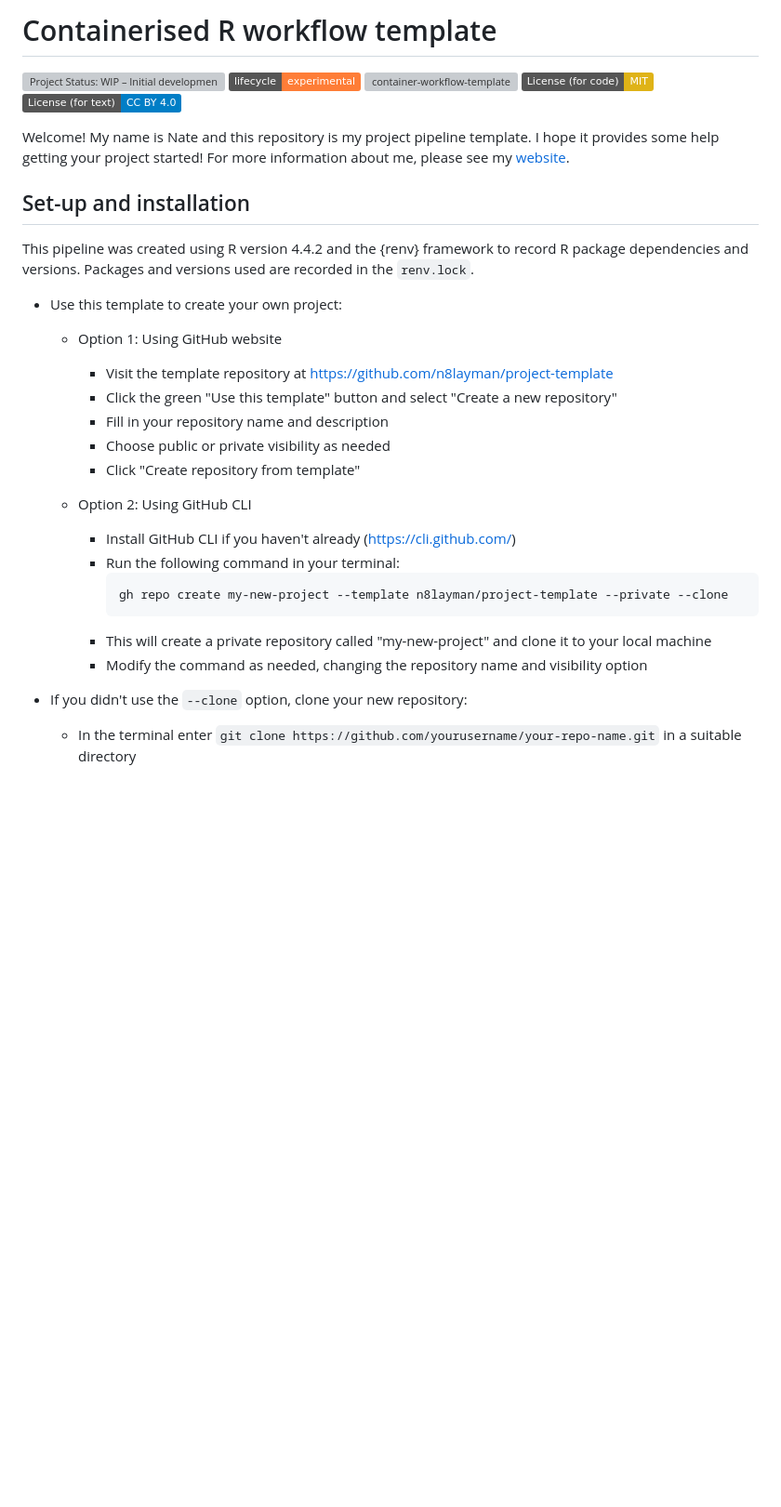
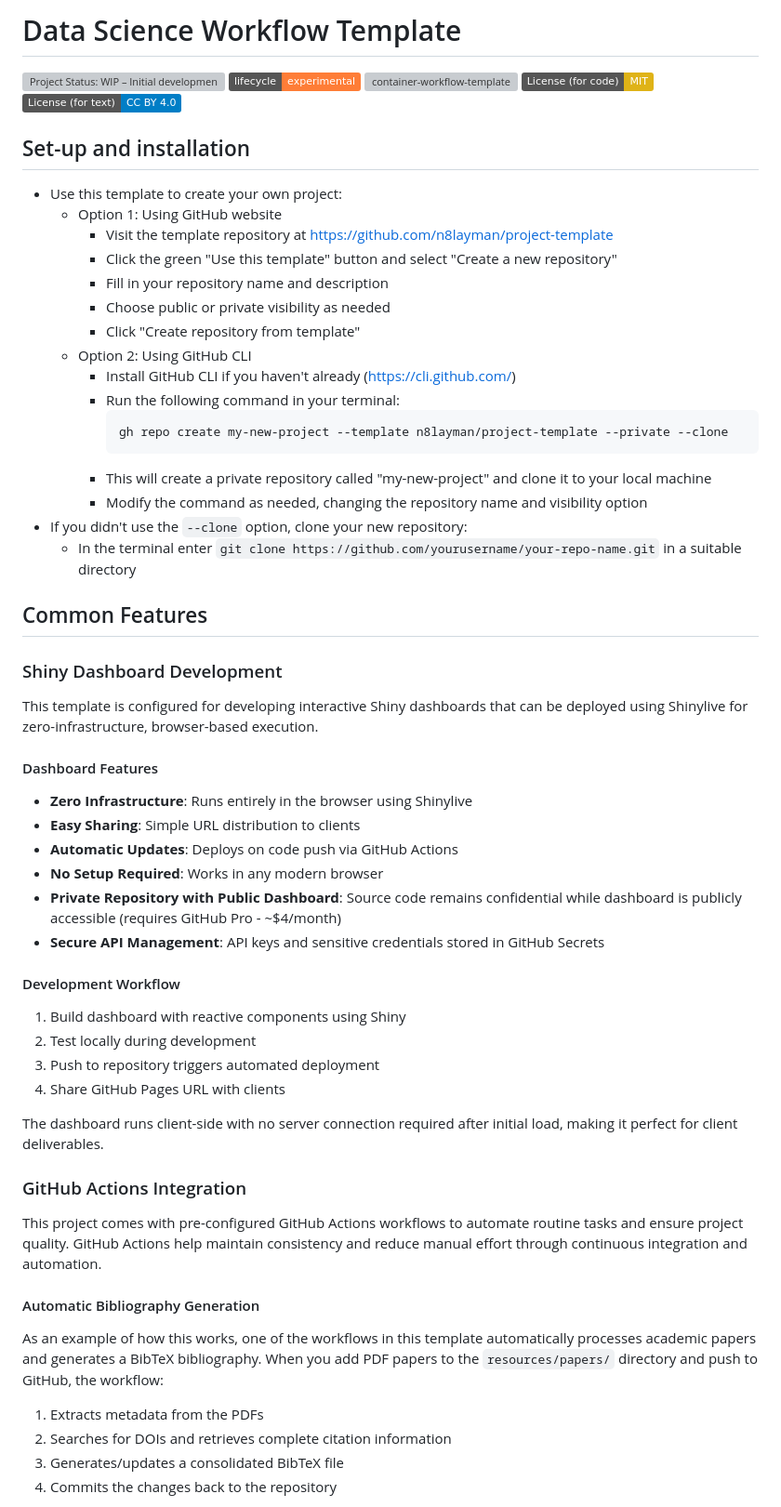
Before and after one commit to n8layman/project-template, a Markdown page: README.md, the part around one of its changes. Shown at 93% size. Rendered like a GitHub page; badges without logos; blank space fills up the shorter version; grey boxes are pictures that could not be loaded.

````diff
--- a/README.md
+++ b/README.md
@@ -1,9 +1,6 @@
 <!-- README.md is generated from README.Rmd. Please edit that file -->
-
-# Containerised R workflow template
-
+# Data Science Workflow Template
 <!-- badges: start -->
-
 [![Project Status: WIP – Initial development is in progress, but there
 has not yet been a stable, usable release suitable for the
 public.](https://www.repostatus.org/badges/latest/wip.svg)](https://www.repostatus.org/#wip)
@@ -14,26 +11,16 @@ experimental](https://img.shields.io/badge/lifecycle-experimental-orange.svg)](h
 MIT](<https://img.shields.io/badge/License%20(for%20code)-MIT-yellow.svg>)](https://opensource.org/licenses/MIT)
 [![License:
 CC-BY-4.0](<https://img.shields.io/badge/License%20(for%20text)-CC_BY_4.0-blue.svg>)](https://creativecommons.org/licenses/by/4.0/)
-
 <!-- badges: end -->
 
-Welcome! My name is Nate and this repository is my project pipeline template. I hope it provides some help getting your project started! For more information about me, please see my [website](https://n8layman.github.io/).
-
 ## Set-up and installation
-
-This pipeline was created using R version 4.4.2 and the {renv} framework to record R package dependencies and
-versions. Packages and versions used are recorded in the `renv.lock`.
-
 - Use this template to create your own project:
-
   - Option 1: Using GitHub website
-
     - Visit the template repository at https://github.com/n8layman/project-template
     - Click the green "Use this template" button and select "Create a new repository"
     - Fill in your repository name and description
     - Choose public or private visibility as needed
     - Click "Create repository from template"
-
   - Option 2: Using GitHub CLI
     - Install GitHub CLI if you haven't already (https://cli.github.com/)
     - Run the following command in your terminal:
@@ -42,9 +29,39 @@ versions. Packages and versions used are recorded in the `renv.lock`.
       ```
     - This will create a private repository called "my-new-project" and clone it to your local machine
     - Modify the command as needed, changing the repository name and visibility option
-
 - If you didn't use the `--clone` option, clone your new repository:
-
   - In the terminal enter
     `git clone https://github.com/yourusername/your-repo-name.git`
     in a suitable directory
+
+## Common Features
+
+### Shiny Dashboard Development
+This template is configured for developing interactive Shiny dashboards that can be deployed using Shinylive for zero-infrastructure, browser-based execution.
+
+#### Dashboard Features
+- **Zero Infrastructure**: Runs entirely in the browser using Shinylive
+- **Easy Sharing**: Simple URL distribution to clients
+- **Automatic Updates**: Deploys on code push via GitHub Actions
+- **No Setup Required**: Works in any modern browser
+- **Private Repository with Public Dashboard**: Source code remains confidential while dashboard is publicly accessible (requires GitHub Pro - ~$4/month)
+- **Secure API Management**: API keys and sensitive credentials stored in GitHub Secrets
+
+#### Development Workflow
+1. Build dashboard with reactive components using Shiny
+2. Test locally during development
+3. Push to repository triggers automated deployment
+4. Share GitHub Pages URL with clients
+
+The dashboard runs client-side with no server connection required after initial load, making it perfect for client deliverables.
+
+### GitHub Actions Integration
+This project comes with pre-configured GitHub Actions workflows to automate routine tasks and ensure project quality. GitHub Actions help maintain consistency and reduce manual effort through continuous integration and automation.
+
+#### Automatic Bibliography Generation
+As an example of how this works, one of the workflows in this template automatically processes academic papers and generates a BibTeX bibliography. When you add PDF papers to the `resources/papers/` directory and push to GitHub, the workflow:
+1. Extracts metadata from the PDFs
+2. Searches for DOIs and retrieves complete citation information
+3. Generates/updates a consolidated BibTeX file
+4. Commits the changes back to the repository
+
````
Also changed, not shown: other parts of README.md (+89 -103 lines).
